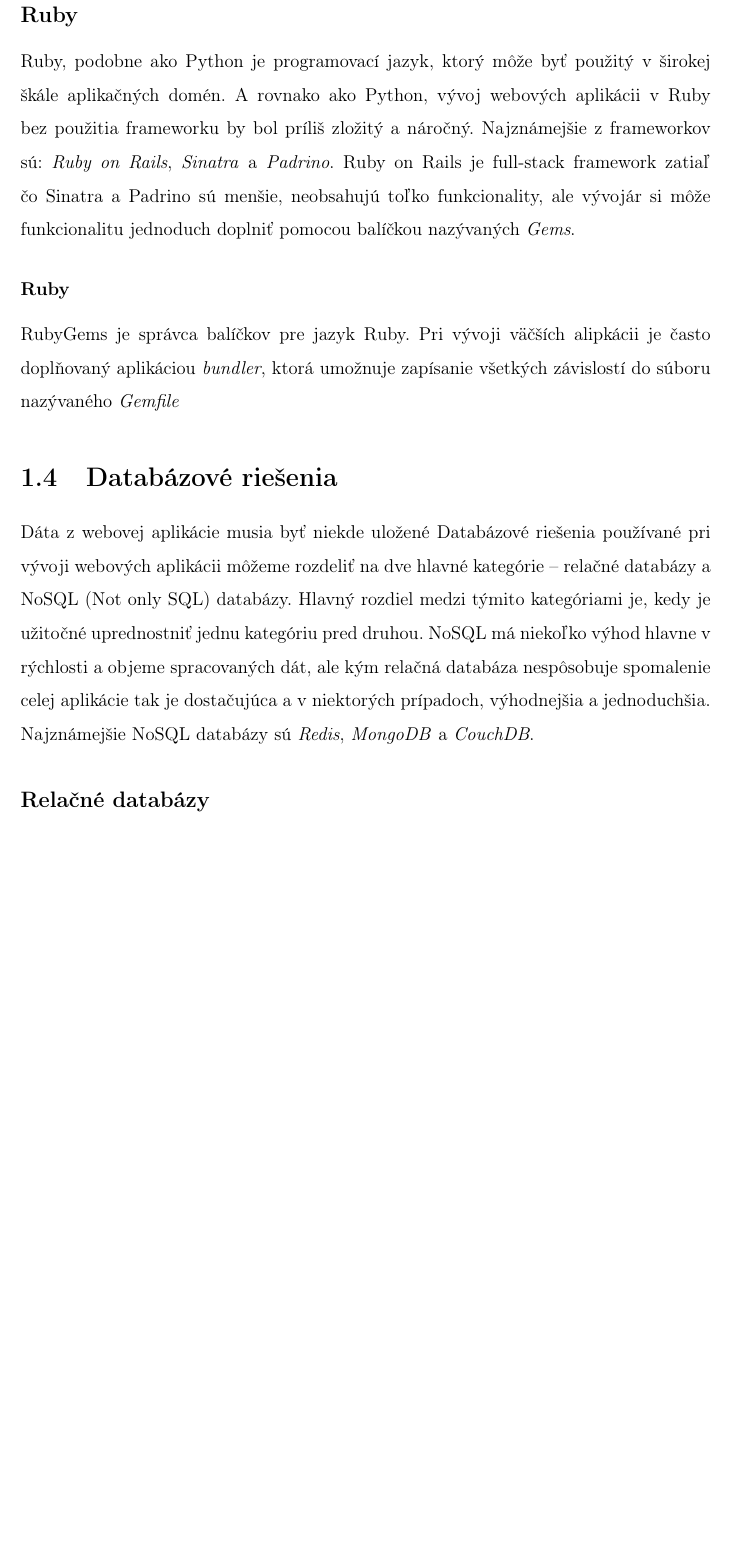
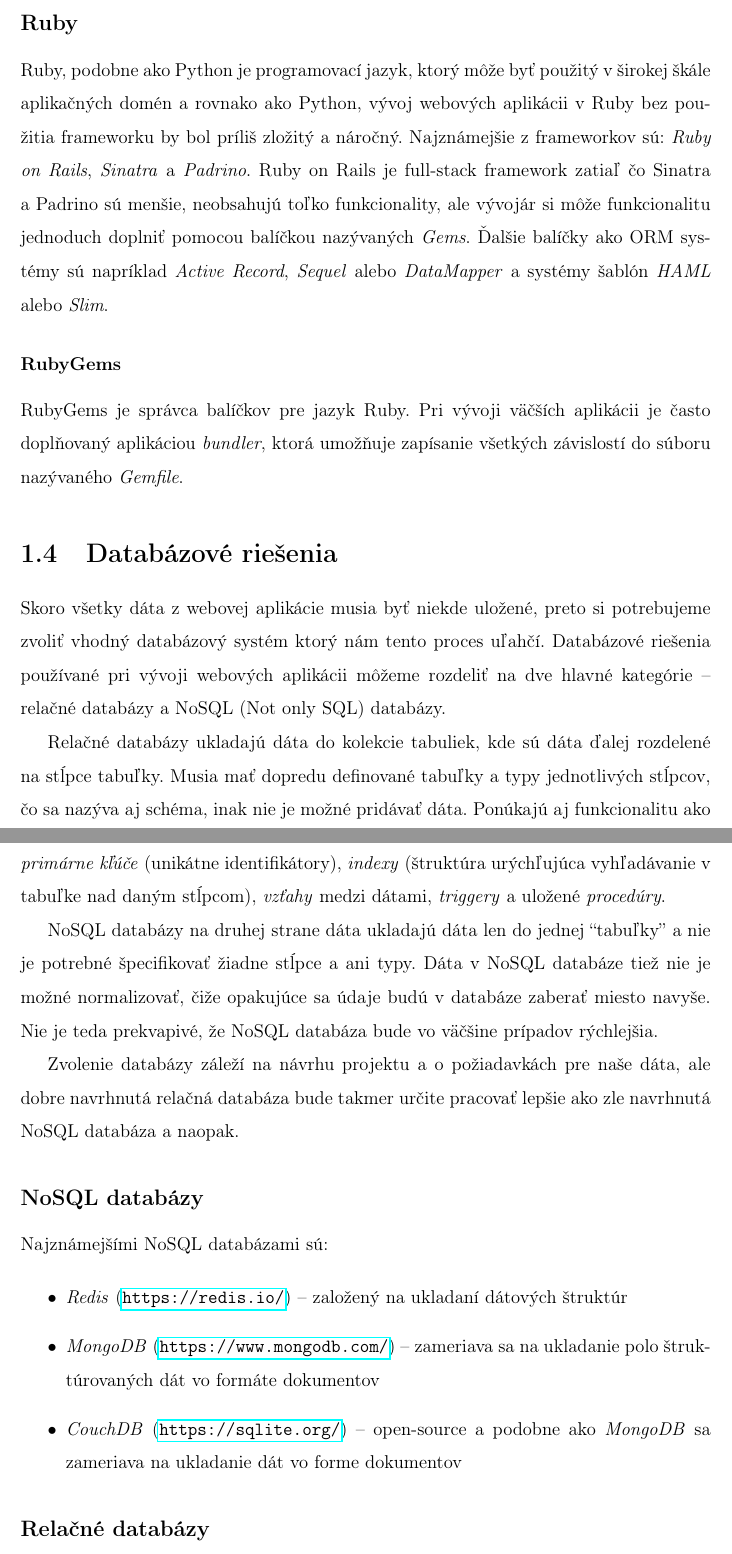
Before and after one commit to adamgavlak/rozvrh, a LaTeX thesis (praca/main.tex, which reads praca/content/analyza.tex): part of page 13 of 46 before the commit and two parts of pages 13 and 14 of 46 after it, the two joined at a grey line, cut so that both start at the same text, the shorter picture padded with empty space. Compiled offline with pdfLaTeX.

Commit message:
Fix errors in thesis

```diff
--- a/praca/content/analyza.tex
+++ b/praca/content/analyza.tex
@@ -67,16 +67,32 @@ Od verzie 3.4 je Python dodávaný so správcom balíčkov Pip. Balíčky, ktor
 
 \subsection*{Ruby}
 
-Ruby, podobne ako Python je programovací jazyk, ktorý môže byť použitý v širokej škále aplikačných domén. A rovnako ako Python, vývoj webových aplikácii v Ruby bez použitia frameworku by bol príliš zložitý a náročný. Najznámejšie z frameworkov sú: \emph{Ruby on Rails}, \emph{Sinatra} a \emph{Padrino}. Ruby on Rails je full-stack framework zatiaľ čo Sinatra a Padrino sú menšie, neobsahujú toľko funkcionality, ale vývojár si môže funkcionalitu jednoduch doplniť pomocou balíčkou nazývaných \emph{Gems}.
+Ruby, podobne ako Python je programovací jazyk, ktorý môže byť použitý v širokej škále aplikačných domén a rovnako ako Python, vývoj webových aplikácii v Ruby bez použitia frameworku by bol príliš zložitý a náročný. Najznámejšie z frameworkov sú: \emph{Ruby on Rails}, \emph{Sinatra} a \emph{Padrino}. Ruby on Rails je full-stack framework zatiaľ čo Sinatra a Padrino sú menšie, neobsahujú toľko funkcionality, ale vývojár si môže funkcionalitu jednoduch doplniť pomocou balíčkou nazývaných \emph{Gems}. Ďalšie balíčky ako ORM systémy sú napríklad \emph{Active Record}, \emph{Sequel} alebo \emph{DataMapper} a systémy šablón \emph{HAML} alebo \emph{Slim}.
 
-\subsubsection*{Ruby}
+\subsubsection*{RubyGems}
 
-RubyGems je správca balíčkov pre jazyk Ruby. Pri vývoji väčších alipkácii je často doplňovaný aplikáciou \emph{bundler}, ktorá umožnuje zapísanie všetkých závislostí do súboru nazývaného \emph{Gemfile}
+RubyGems je správca balíčkov pre jazyk Ruby. Pri vývoji väčších aplikácii je často doplňovaný aplikáciou \emph{bundler}, ktorá umožňuje zapísanie všetkých závislostí do súboru nazývaného \emph{Gemfile}.
 
 
 \section{Databázové riešenia}
 
-Dáta z webovej aplikácie musia byť niekde uložené Databázové riešenia používané pri vývoji webových aplikácii môžeme rozdeliť na dve hlavné kategórie -- relačné databázy a NoSQL (Not only SQL) databázy. Hlavný rozdiel medzi týmito kategóriami je, kedy je užitočné uprednostniť jednu kategóriu pred druhou. NoSQL má niekoľko výhod hlavne v rýchlosti a objeme spracovaných dát, ale kým relačná databáza nespôsobuje spomalenie celej aplikácie tak je dostačujúca a v niektorých prípadoch, výhodnejšia a jednoduchšia. Najznámejšie NoSQL databázy sú \emph{Redis}, \emph{MongoDB} a \emph{CouchDB}.
+Skoro všetky dáta z webovej aplikácie musia byť niekde uložené, preto si potrebujeme zvoliť vhodný databázový systém ktorý nám tento proces uľahčí. Databázové riešenia používané pri vývoji webových aplikácii môžeme rozdeliť na dve hlavné kategórie -- relačné databázy a NoSQL (Not only SQL) databázy.
+
+Relačné databázy ukladajú dáta do kolekcie tabuliek, kde sú dáta ďalej rozdelené na stĺpce tabuľky. Musia mať dopredu definované tabuľky a typy jednotlivých stĺpcov, čo sa nazýva aj schéma, inak nie je možné pridávať dáta. Ponúkajú aj funkcionalitu ako \emph{primárne kľúče} (unikátne identifikátory), \emph{indexy} (štruktúra urýchľujúca vyhľadávanie v tabuľke nad daným stĺpcom), \emph{vzťahy} medzi dátami, \emph{triggery} a uložené \emph{procedúry}.
+
+NoSQL databázy na druhej strane dáta ukladajú dáta len do jednej ``tabuľky'' a nie je potrebné špecifikovať žiadne stĺpce a ani typy. Dáta v NoSQL databáze tiež nie je možné normalizovať, čiže opakujúce sa údaje budú v databáze zaberať miesto navyše. Nie je teda prekvapivé, že NoSQL databáza bude vo väčšine prípadov rýchlejšia.
+
+Zvolenie databázy záleží na návrhu projektu a o požiadavkách pre naše dáta, ale dobre navrhnutá relačná databáza bude takmer určite pracovať lepšie ako zle navrhnutá NoSQL databáza a naopak.
+
+\subsection*{NoSQL databázy}
+
+Najznámejšími NoSQL databázami sú:
+
+\begin{itemize}
+    \item \emph{Redis} (\url{https://redis.io/}) -- založený na ukladaní dátových štruktúr
+    \item \emph{MongoDB} (\url{https://www.mongodb.com/}) -- zameriava sa na ukladanie polo štruktúrovaných dát vo formáte dokumentov
+    \item \emph{CouchDB}  (\url{https://sqlite.org/}) -- open-source a podobne ako \emph{MongoDB} sa zameriava na ukladanie dát vo forme dokumentov
+\end{itemize}
 
 \subsection*{Relačné databázy}
 
```
Also changed, not shown: praca/content/implementacia.tex (+1 -1 lines), praca/content/navrh.tex (+2 -2 lines), praca/content/prirucka_admin.tex (+1 -1 lines), praca.pdf, praca/content/analyza.tex (18 more changed lines).
